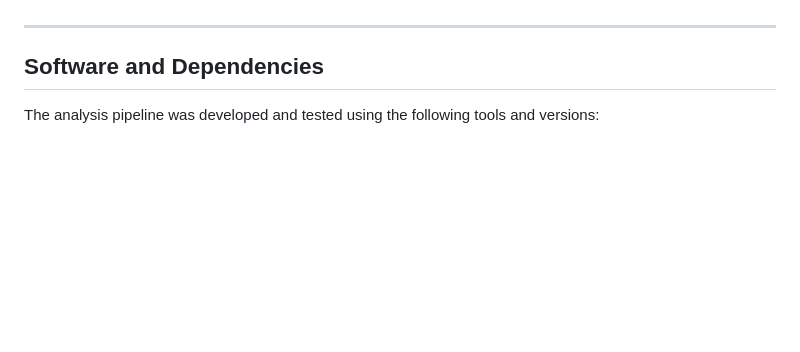
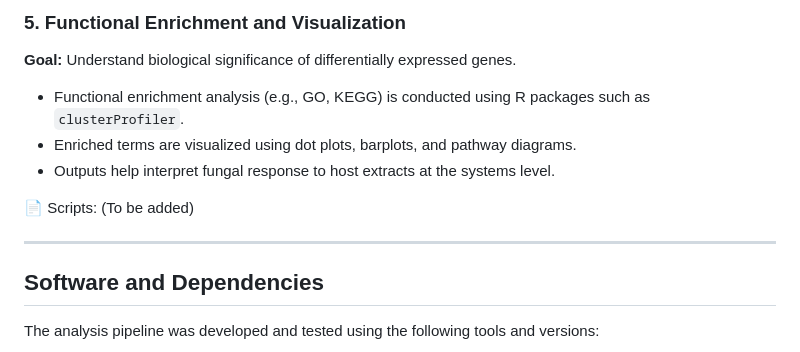
Before and after one commit to ArpanPrj/MyReproducibilityProject, a Markdown page: README.md, the part around one of its changes. GitHub-like rendering; blank space fills up the shorter version.

```diff
--- a/README.md
+++ b/README.md
@@ -45,3 +86,12 @@ Directory: [`Fusarium_bataticola`](./Fusarium_bataticola)
+### 5. Functional Enrichment and Visualization
+
+**Goal:** Understand biological significance of differentially expressed genes.
+
+- Functional enrichment analysis (e.g., GO, KEGG) is conducted using R packages such as `clusterProfiler`.
+- Enriched terms are visualized using dot plots, barplots, and pathway diagrams.
+- Outputs help interpret fungal response to host extracts at the systems level.
+
+📄 Scripts: (To be added)
 
 ---
 
```
Also changed, not shown: other parts of README.md (+65 -24 lines).
